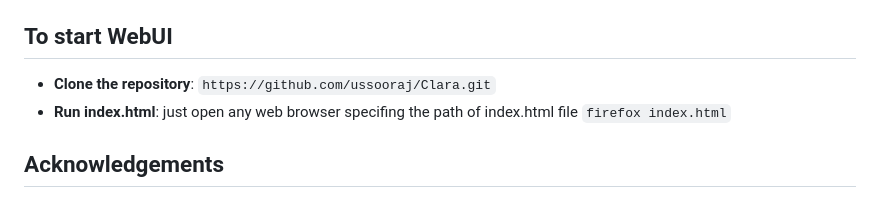
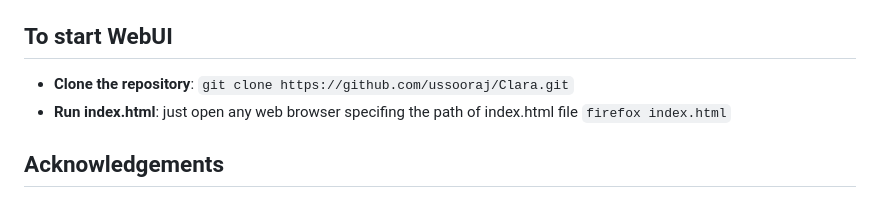
Before and after one commit to ussooraj/Clara, a Markdown page: README.md, the part around the change. Drawn GitHub-style.

```diff
--- a/README.md
+++ b/README.md
@@ -100,7 +100,7 @@ you could exit by `Ctrl+D` or `/bye`
 
 ## To start WebUI
 
-- **Clone the repository**: `https://github.com/ussooraj/Clara.git`
+- **Clone the repository**: `git clone https://github.com/ussooraj/Clara.git`
 - **Run index.html**: just open any web browser specifing the path of index.html file `firefox index.html`
 
 ## Acknowledgements
```
